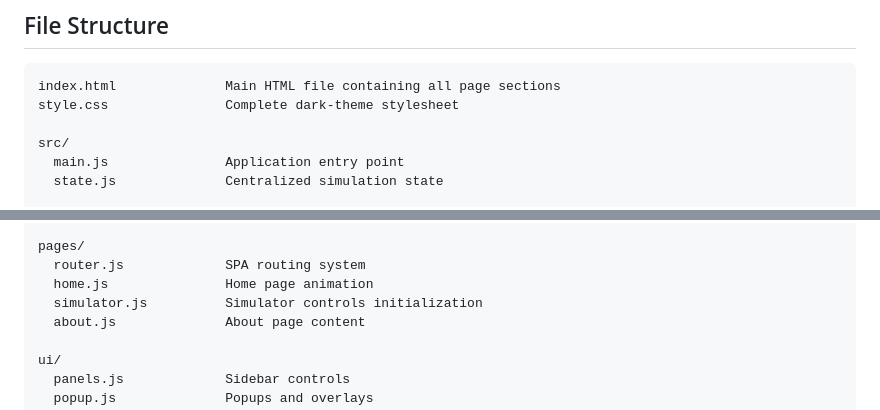
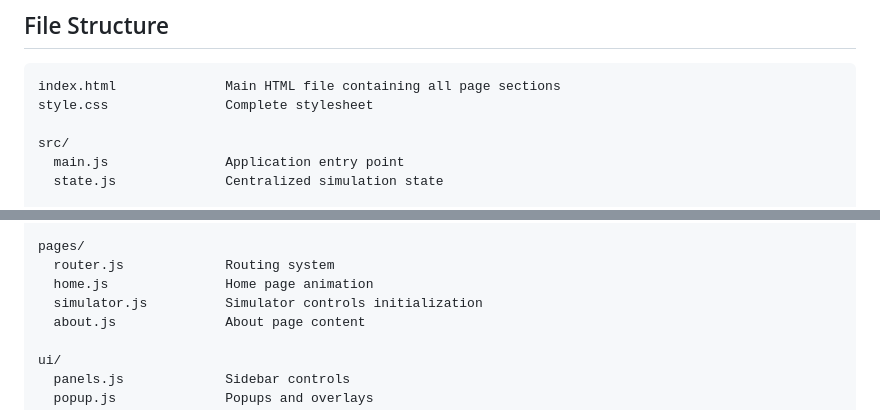
Before and after one commit to corey-h-txst/DatapathWebApp-CS3339, a Markdown page: README.md, 2 parts joined by grey strips. Rendered like a GitHub page.

Commit message:
Minor change to README

````diff
--- a/README.md
+++ b/README.md
@@ -175,7 +175,7 @@ Supports 5 core instruction types:
 
 ```plaintext
 index.html              Main HTML file containing all page sections
-style.css               Complete dark-theme stylesheet
+style.css               Complete stylesheet
 
 src/
   main.js               Application entry point
@@ -194,7 +194,7 @@ instructions/
   jump.js               Jump instruction (15 steps)
 
 pages/
-  router.js             SPA routing system
+  router.js             Routing system
   home.js               Home page animation
   simulator.js          Simulator controls initialization
   about.js              About page content
````
